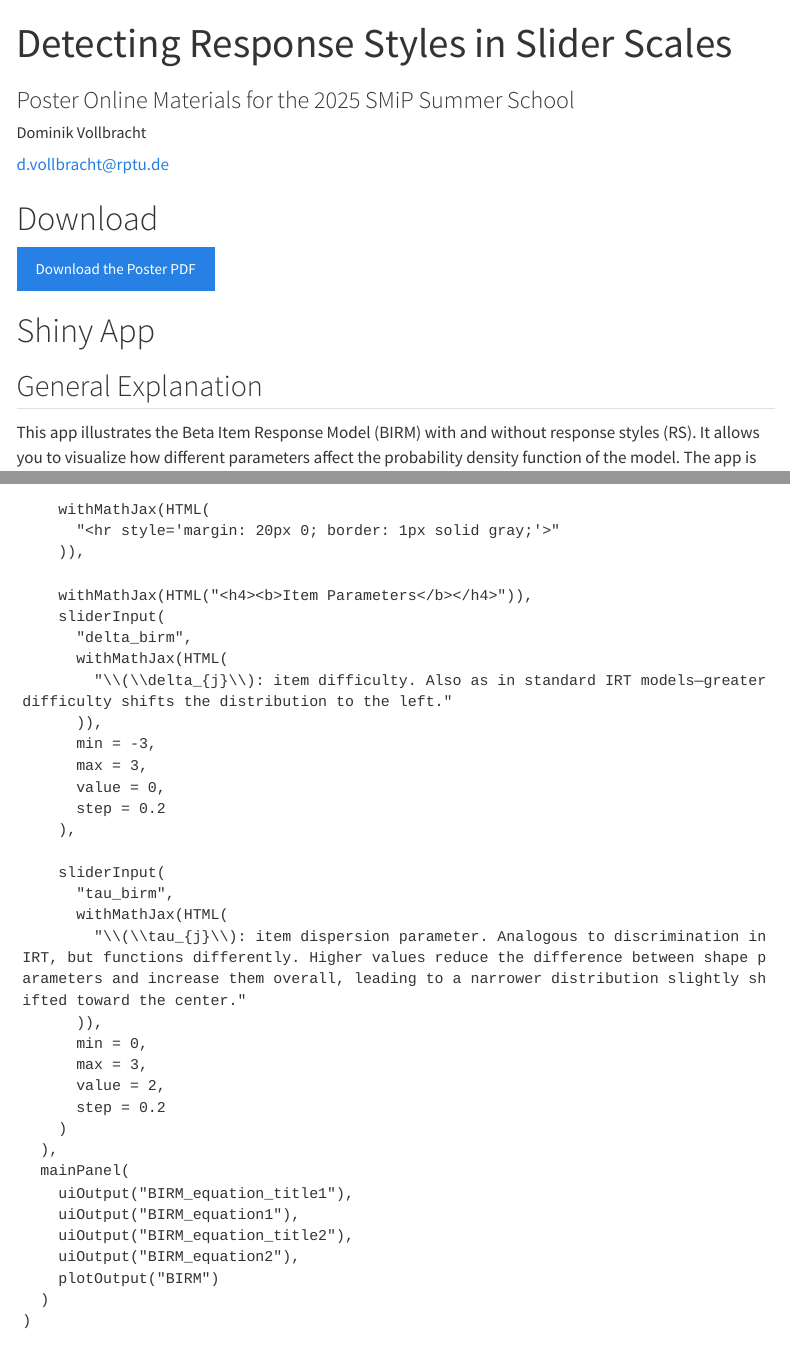
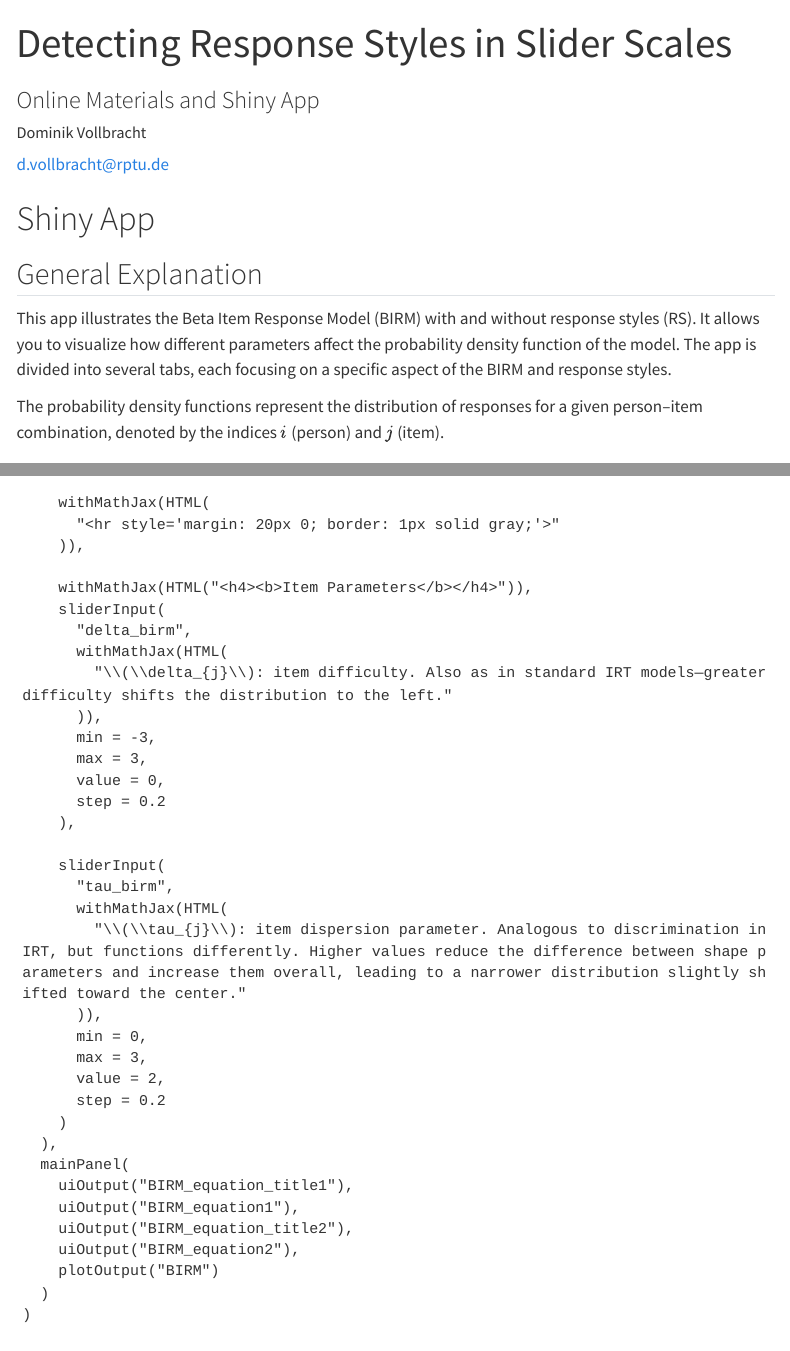
Before and after one commit to donvollb/birm-rs_shiny, a Quarto document (index.qmd): the page in a window 1100 px wide, from its top, and a second part further down, joined at a grey line. Rendered offline with R 4.5, knitr and Pandoc in place of Quarto, with nearby package versions; menus at the side of the page are left out.

Commit message:
removed poster download

```diff
--- a/index.qmd
+++ b/index.qmd
@@ -1,6 +1,6 @@
 ---
 title: "Detecting Response Styles in Slider Scales"
-subtitle: "Poster Online Materials for the 2025 SMiP Summer School"
+subtitle: "Online Materials and Shiny App"
 author:
   - name: "Dominik Vollbracht"
     email: d.vollbracht@rptu.de
@@ -14,9 +14,9 @@ embed-resources: false
 ---
 
 
-#  Download
+<!-- #  Download
 
-[Download the Poster PDF](docs/poster.pdf){download="poster.pdf" .btn .btn-primary}
+[Download the Poster PDF](docs/poster.pdf){download="poster.pdf" .btn .btn-primary} -->
 
 # Shiny App
 
```
Also changed, not shown: 6 other files.
